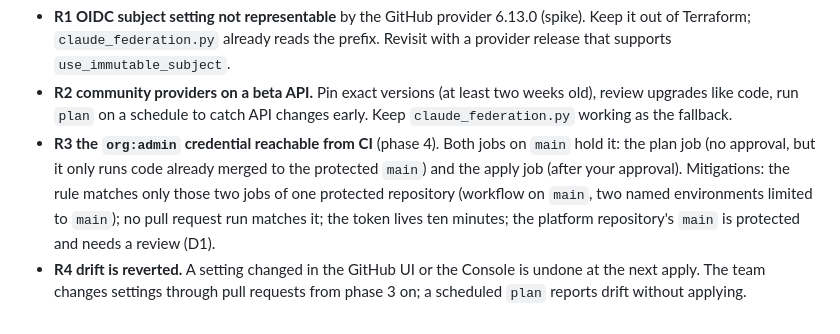
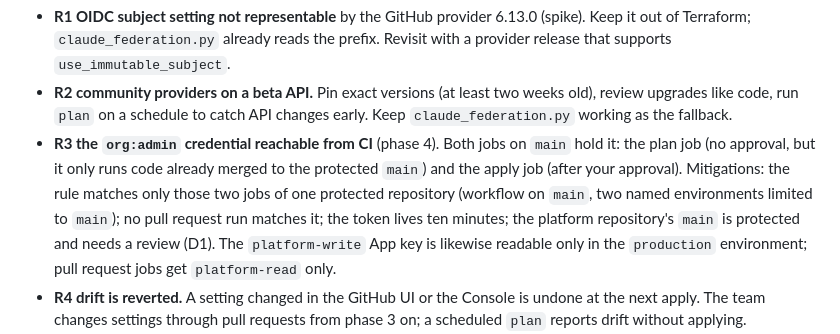
Before and after one commit to egov-sofa/software-factory, a Markdown page: docs/plans/2026-11-19-terraform-platform.md, the part around one of its changes. GitHub-like rendering.

```diff
--- a/docs/plans/2026-11-19-terraform-platform.md
+++ b/docs/plans/2026-11-19-terraform-platform.md
@@ -158,7 +164,8 @@ Each phase is useful on its own and can stop there.
   approval, but it only runs code already merged to the protected `main`) and the apply job (after your approval).
   Mitigations: the rule matches only those two jobs of one protected repository (workflow on `main`, two named
   environments limited to `main`); no pull request run matches it; the token lives ten minutes; the platform
-  repository's `main` is protected and needs a review (D1).
+  repository's `main` is protected and needs a review (D1). The `platform-write` App key is likewise readable only in
+  the `production` environment; pull request jobs get `platform-read` only.
 - **R4 drift is reverted.** A setting changed in the GitHub UI or the Console is undone at the next apply. The team
   changes settings through pull requests from phase 3 on; a scheduled `plan` reports drift without applying.
 - **R5 ippontech duplicates on retried creates** (#378): applies stay supervised; check the Console after a failed
```
Also changed, not shown: other parts of docs/plans/2026-11-19-terraform-platform.md (+13 -7 lines), docs/diagrams/terraform-platform.png, 2 other files.
